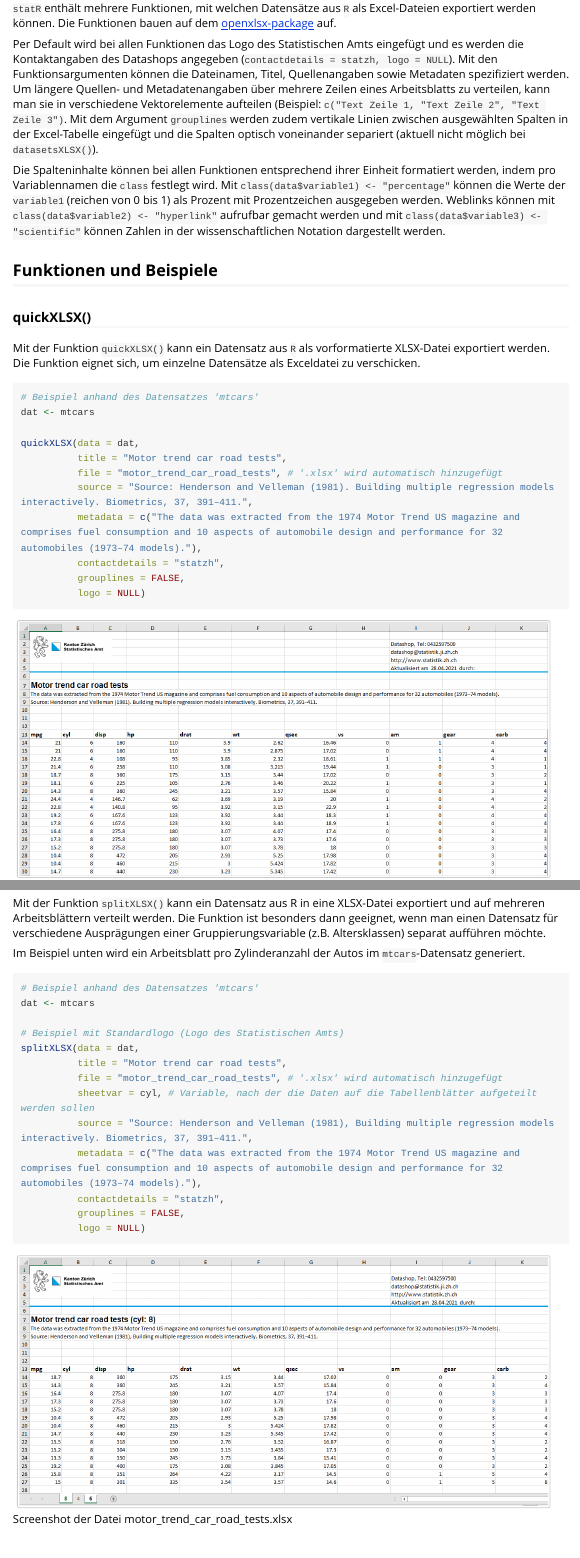
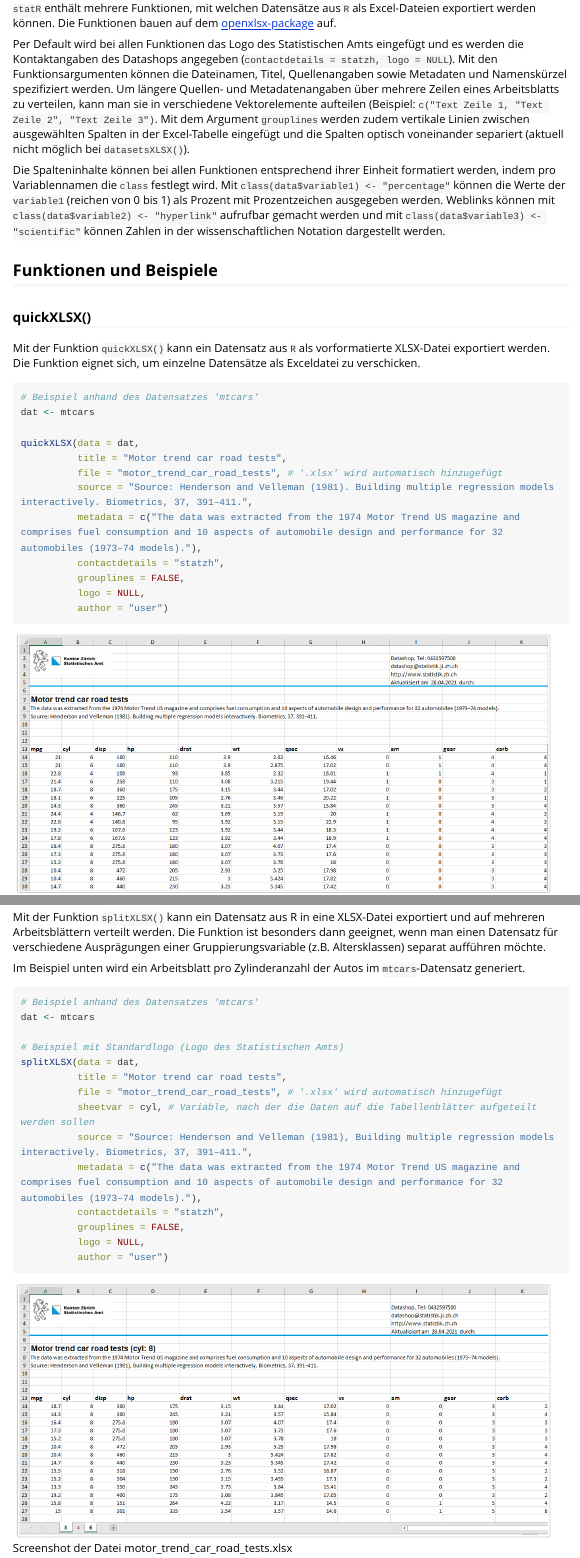
Before and after one commit to statistikZH/statR, an R Markdown document (vignettes/Excel-Tabellen.Rmd): the page in a window 1100 px wide, from 140 px down, and a second part further down, joined at a grey line. Rendered offline with R 4.5, knitr and Pandoc, with nearby package versions; long lines of code are wrapped.

Commit message:
'author'-Argument in Vignette eingebaut.

````diff
--- a/vignettes/Excel-Tabellen.Rmd
+++ b/vignettes/Excel-Tabellen.Rmd
@@ -18,7 +18,7 @@ knitr::opts_chunk$set(
 
 `statR` enthält mehrere Funktionen, mit welchen Datensätze aus `R` als Excel-Dateien exportiert werden können. Die Funktionen bauen auf dem [openxlsx-package](https://github.com/awalker89/openxlsx) auf.
 
-Per Default wird bei allen Funktionen das Logo des Statistischen Amts eingefügt und es werden die Kontaktangaben des Datashops angegeben (`contactdetails = statzh, logo = NULL`). Mit den Funktionsargumenten können die Dateinamen, Titel, Quellenangaben sowie Metadaten spezifiziert werden. Um längere Quellen- und Metadatenangaben über mehrere Zeilen eines Arbeitsblatts zu verteilen, kann man sie in verschiedene Vektorelemente aufteilen (Beispiel: `c("Text Zeile 1, "Text Zeile 2", "Text Zeile 3")`. Mit dem Argument `grouplines` werden zudem vertikale Linien zwischen ausgewählten Spalten in der Excel-Tabelle eingefügt und die Spalten optisch voneinander separiert (aktuell nicht möglich bei `datasetsXLSX()`).
+Per Default wird bei allen Funktionen das Logo des Statistischen Amts eingefügt und es werden die Kontaktangaben des Datashops angegeben (`contactdetails = statzh, logo = NULL`). Mit den Funktionsargumenten können die Dateinamen, Titel, Quellenangaben sowie Metadaten und Namenskürzel spezifiziert werden. Um längere Quellen- und Metadatenangaben über mehrere Zeilen eines Arbeitsblatts zu verteilen, kann man sie in verschiedene Vektorelemente aufteilen (Beispiel: `c("Text Zeile 1, "Text Zeile 2", "Text Zeile 3")`. Mit dem Argument `grouplines` werden zudem vertikale Linien zwischen ausgewählten Spalten in der Excel-Tabelle eingefügt und die Spalten optisch voneinander separiert (aktuell nicht möglich bei `datasetsXLSX()`).
 
 Die Spalteninhalte können bei allen Funktionen entsprechend ihrer Einheit formatiert werden, indem pro Variablennamen die `class` festlegt wird. Mit `class(data$variable1) <- "percentage"` können die Werte der `variable1` (reichen von 0 bis 1) als Prozent mit Prozentzeichen ausgegeben werden. Weblinks können mit `class(data$variable2) <- "hyperlink"` aufrufbar gemacht werden und mit `class(data$variable3) <- "scientific"` können Zahlen in der wissenschaftlichen Notation dargestellt werden.
 
@@ -39,7 +39,8 @@ quickXLSX(data = dat,
           metadata = c("The data was extracted from the 1974 Motor Trend US magazine and comprises fuel consumption and 10 aspects of automobile design and performance for 32 automobiles (1973–74 models)."),
           contactdetails = "statzh",
           grouplines = FALSE,
-          logo = NULL)
+          logo = NULL,
+          author = "user")
 
 ```
 
@@ -65,7 +66,8 @@ splitXLSX(data = dat,
           metadata = c("The data was extracted from the 1974 Motor Trend US magazine and comprises fuel consumption and 10 aspects of automobile design and performance for 32 automobiles (1973–74 models)."),
           contactdetails = "statzh",
           grouplines = FALSE,
-          logo = NULL)
+          logo = NULL,
+          author = "user")
 ```
 
 ![Screenshot der Datei motor_trend_car_road_tests.xlsx](./output-splitXLSX.PNG){width=95%}
````
